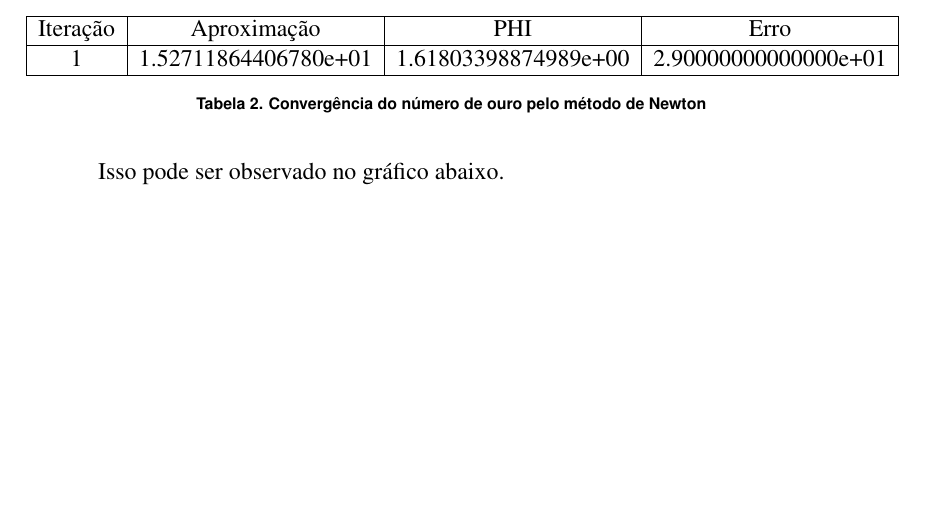
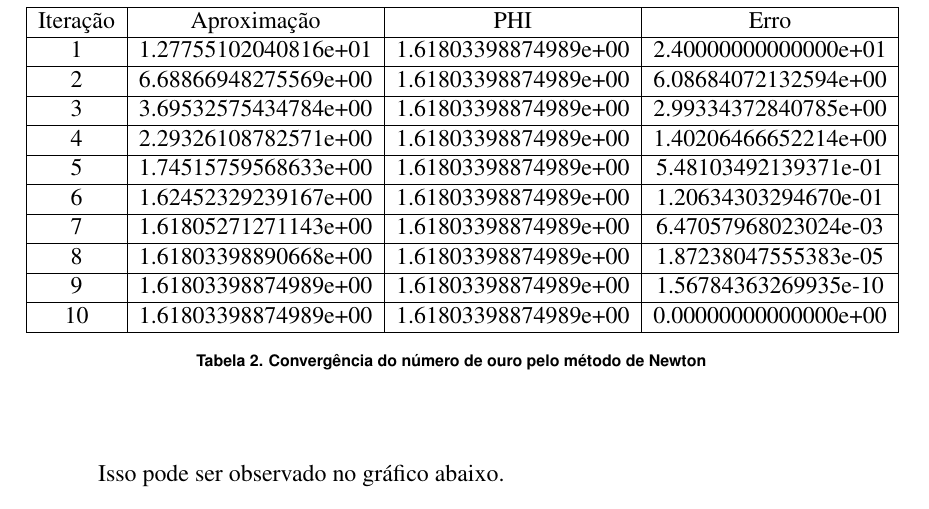
Before and after one commit to PUCRSOpenSource/t1MetodosComputacionais, a LaTeX document (main.tex, which reads tables/phi-newton.tex): part of page 6 of 12 before the commit and part of page 7 of 13 after it, cut so that both start at the same text, the shorter picture padded with empty space. Compiled offline with pdfLaTeX.

Commit message:
Updates phi-newton

```diff
--- a/tables/phi-newton.tex
+++ b/tables/phi-newton.tex
@@ -4,7 +4,25 @@
 \hline
 Iteração & Aproximação & PHI & Erro \\
 \hline
-1 & 1.52711864406780e+01 &  1.61803398874989e+00 & 2.90000000000000e+01 \\
+1 & 1.27755102040816e+01 &  1.61803398874989e+00 & 2.40000000000000e+01 \\
+\hline
+2 & 6.68866948275569e+00 &  1.61803398874989e+00 & 6.08684072132594e+00 \\
+\hline
+3 & 3.69532575434784e+00 &  1.61803398874989e+00 & 2.99334372840785e+00 \\
+\hline
+4 & 2.29326108782571e+00 &  1.61803398874989e+00 & 1.40206466652214e+00 \\
+\hline
+5 & 1.74515759568633e+00 &  1.61803398874989e+00 & 5.48103492139371e-01 \\
+\hline
+6 & 1.62452329239167e+00 &  1.61803398874989e+00 & 1.20634303294670e-01 \\
+\hline
+7 & 1.61805271271143e+00 &  1.61803398874989e+00 & 6.47057968023024e-03 \\
+\hline
+8 & 1.61803398890668e+00 &  1.61803398874989e+00 & 1.87238047555383e-05 \\
+\hline
+9 & 1.61803398874989e+00 &  1.61803398874989e+00 & 1.56784363269935e-10 \\
+\hline
+10 & 1.61803398874989e+00 &  1.61803398874989e+00 & 0.00000000000000e+00 \\
 \hline
 \end{tabular}
 \caption{Convergência do número de ouro pelo método de Newton}
```
Also changed, not shown: 1 other file.
